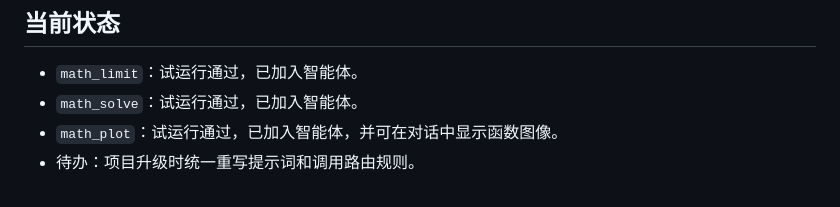
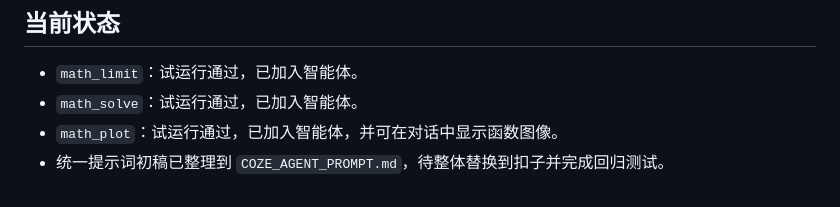
Before and after one commit to cfy123456-yr/gaoshu-agent, a Markdown page: COZE_WORKFLOWS.md, the part around the change. Drawn GitHub-style.

```diff
--- a/COZE_WORKFLOWS.md
+++ b/COZE_WORKFLOWS.md
@@ -351,4 +351,4 @@ x_max = 3
 - `math_limit`：试运行通过，已加入智能体。
 - `math_solve`：试运行通过，已加入智能体。
 - `math_plot`：试运行通过，已加入智能体，并可在对话中显示函数图像。
-- 待办：项目升级时统一重写提示词和调用路由规则。
+- 统一提示词初稿已整理到 `COZE_AGENT_PROMPT.md`，待整体替换到扣子并完成回归测试。
```
Also changed, not shown: COZE_AGENT_PROMPT.md (added, +236 -0 lines), README.md (+2 -0 lines).
